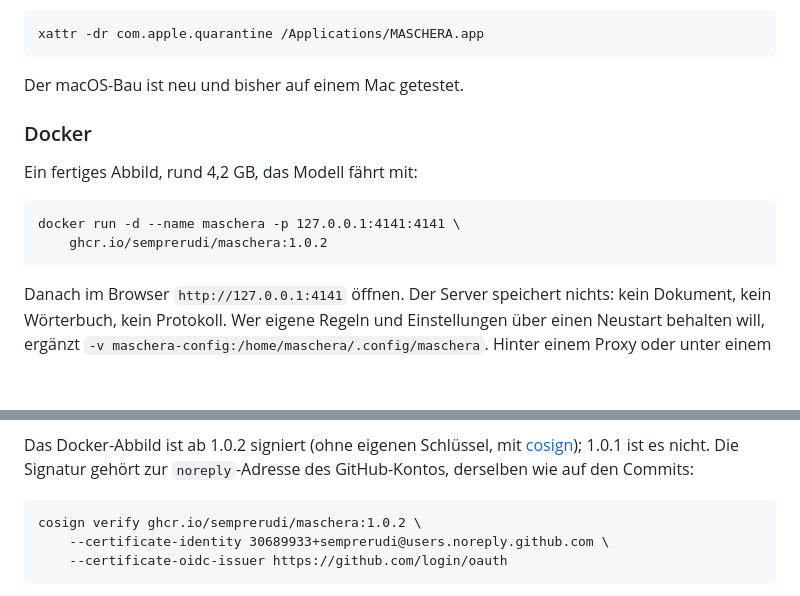
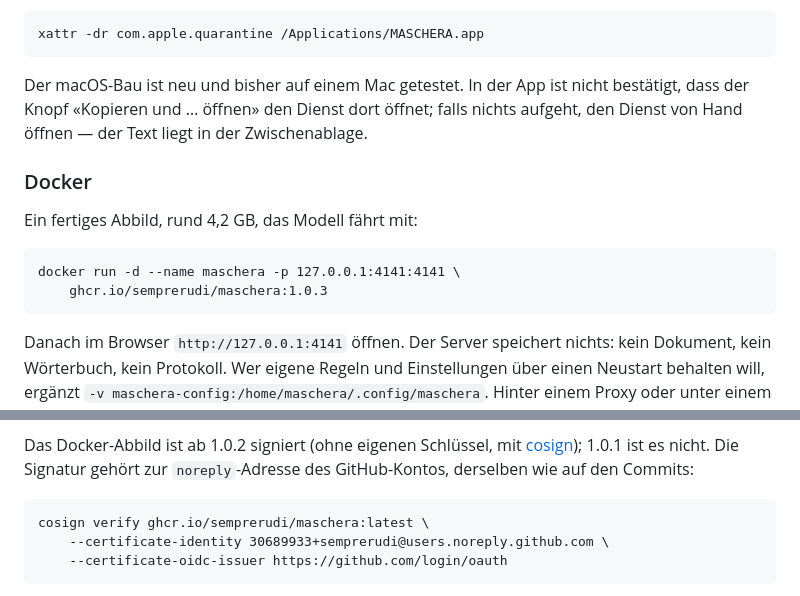
Before and after one commit to semprerudi/maschera, a Markdown page: README.de.md, 2 parts joined by grey strips. Drawn GitHub-style; blank space fills up the shorter version.

Commit message:
MASCHERA 1.0.3: Dokumentation fuer 1.0.3
Co-Authored-By: Claude <noreply@anthropic.com>

````diff
--- a/README.de.md
+++ b/README.de.md
@@ -220,7 +220,9 @@ Quarantäne-Markierung entfernen:
 xattr -dr com.apple.quarantine /Applications/MASCHERA.app
 ```
 
-Der macOS-Bau ist neu und bisher auf einem Mac getestet.
+Der macOS-Bau ist neu und bisher auf einem Mac getestet. In der App ist nicht
+bestätigt, dass der Knopf «Kopieren und … öffnen» den Dienst dort öffnet; falls
+nichts aufgeht, den Dienst von Hand öffnen — der Text liegt in der Zwischenablage.
 
 ### Docker
 
@@ -228,7 +230,7 @@ Ein fertiges Abbild, rund 4,2 GB, das Modell fährt mit:
 
 ```fish
 docker run -d --name maschera -p 127.0.0.1:4141:4141 \
-    ghcr.io/semprerudi/maschera:1.0.2
+    ghcr.io/semprerudi/maschera:1.0.3
 ```
 
 Danach im Browser `http://127.0.0.1:4141` öffnen. Der Server speichert
@@ -255,7 +257,7 @@ Das Docker-Abbild ist ab 1.0.2 signiert (ohne eigenen Schlüssel, mit
 gehört zur `noreply`-Adresse des GitHub-Kontos, derselben wie auf den Commits:
 
 ```fish
-cosign verify ghcr.io/semprerudi/maschera:1.0.2 \
+cosign verify ghcr.io/semprerudi/maschera:latest \
     --certificate-identity 30689933+semprerudi@users.noreply.github.com \
     --certificate-oidc-issuer https://github.com/login/oauth
 ```
````
Also changed, not shown: CHANGELOG.md (+6 -0 lines), README.md (+5 -3 lines).
